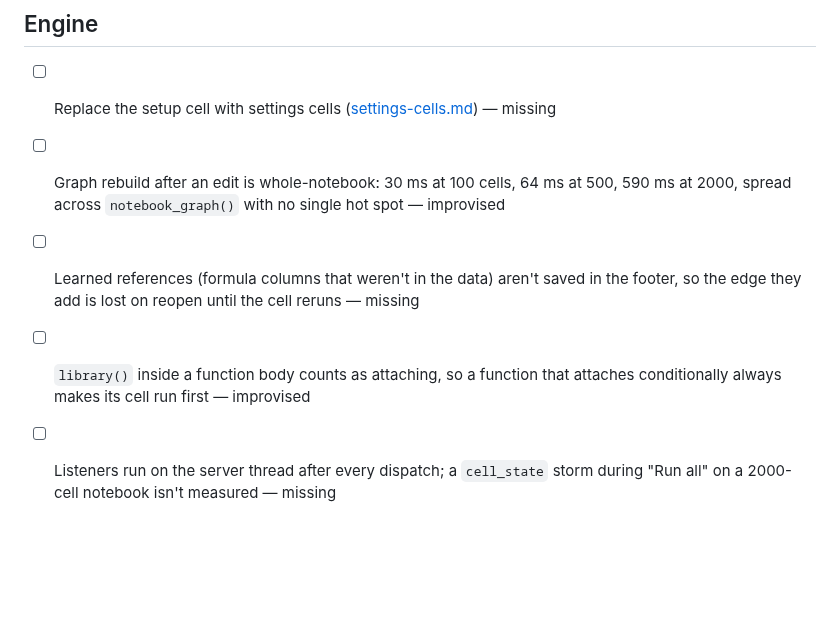
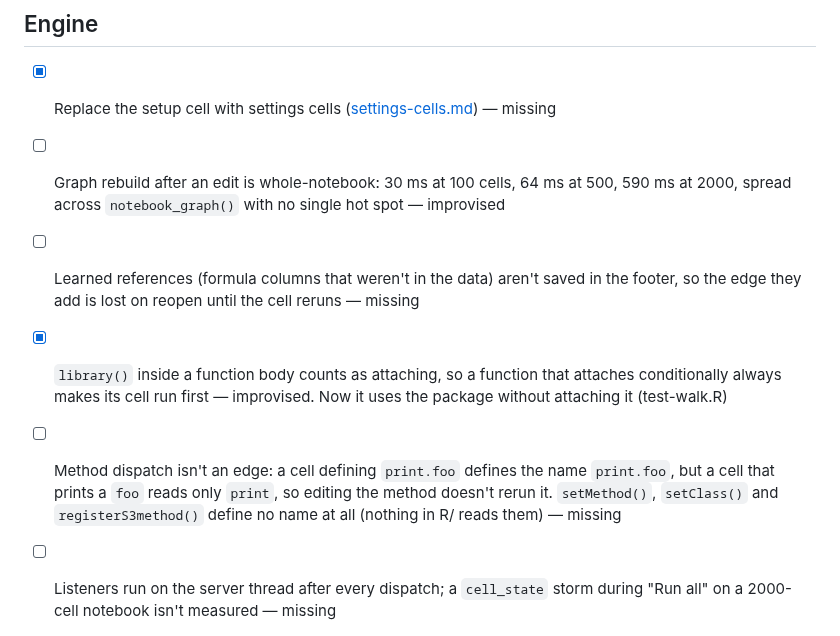
Before and after one commit to jowch/Ember, a Markdown page: docs/design-gaps.md, the part around the change. GitHub-like rendering; blank space fills up the shorter version.

Commit message:
Design gaps: tick settings cells and library() in a function body; add method dispatch
Settings cells (#3) replaced the setup cell, and library() inside a
function body now uses the package without attaching it (test-walk.R).
New entry: S3/S4 method dispatch isn't a graph edge.

```diff
--- a/docs/design-gaps.md
+++ b/docs/design-gaps.md
@@ -6,10 +6,11 @@ done; clear out ticked items at each release.
 
 ## Engine
 
-- [ ] Replace the setup cell with settings cells ([settings-cells.md](settings-cells.md)) — missing
+- [x] Replace the setup cell with settings cells ([settings-cells.md](settings-cells.md)) — missing
 - [ ] Graph rebuild after an edit is whole-notebook: 30 ms at 100 cells, 64 ms at 500, 590 ms at 2000, spread across `notebook_graph()` with no single hot spot — improvised
 - [ ] Learned references (formula columns that weren't in the data) aren't saved in the footer, so the edge they add is lost on reopen until the cell reruns — missing
-- [ ] `library()` inside a function body counts as attaching, so a function that attaches conditionally always makes its cell run first — improvised
+- [x] `library()` inside a function body counts as attaching, so a function that attaches conditionally always makes its cell run first — improvised. Now it uses the package without attaching it (test-walk.R)
+- [ ] Method dispatch isn't an edge: a cell defining `print.foo` defines the name `print.foo`, but a cell that prints a `foo` reads only `print`, so editing the method doesn't rerun it. `setMethod()`, `setClass()` and `registerS3method()` define no name at all (nothing in R/ reads them) — missing
 - [ ] Listeners run on the server thread after every dispatch; a `cell_state` storm during "Run all" on a 2000-cell notebook isn't measured — missing
 - [ ] The session polls on `later`'s global loop, shared with whatever else the host process runs; a host callback that blocks stalls the poll. Decide whether to use a private loop — missing
 
```
